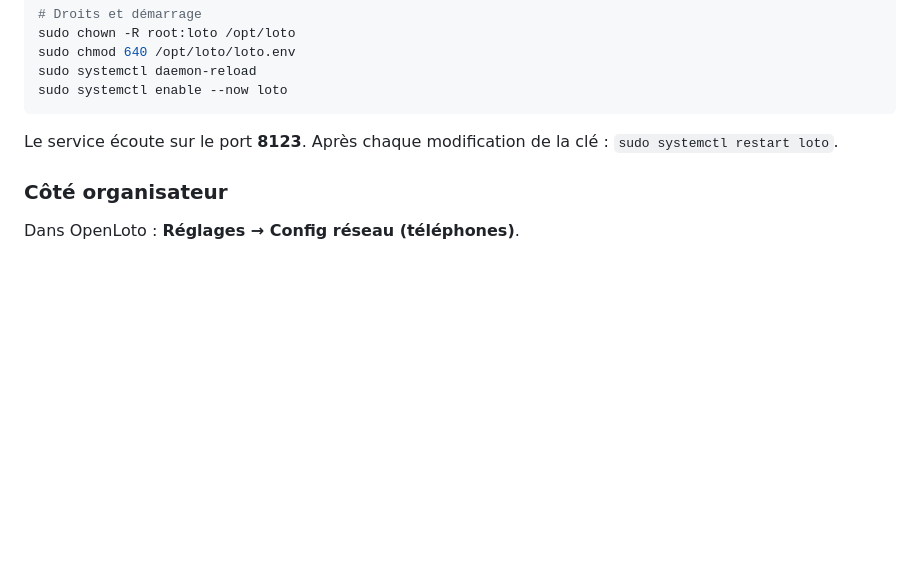
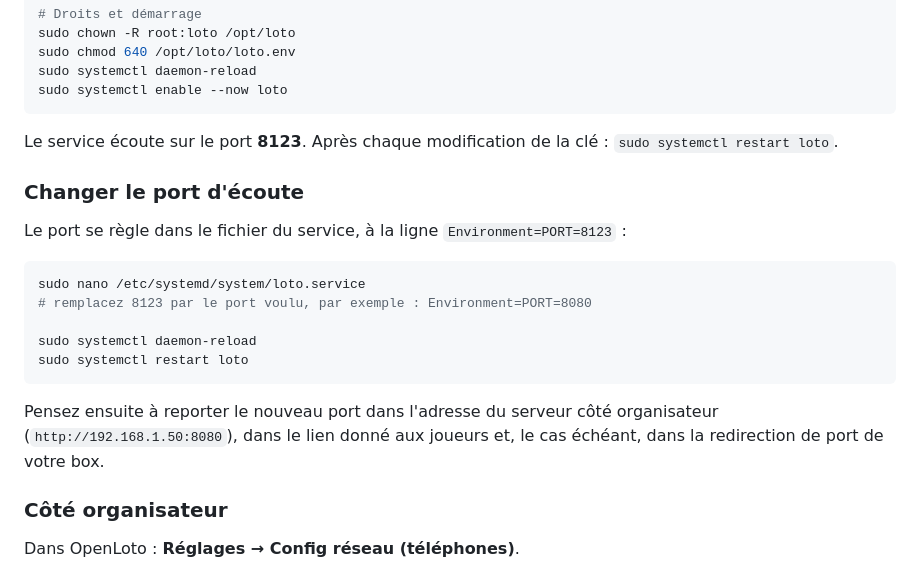
Before and after one commit to SebastienFRA/openloto, a Markdown page: README.md, the part around the change. Drawn GitHub-style; blank space fills up the shorter version.

````diff
--- a/README.md
+++ b/README.md
@@ -102,6 +102,20 @@ sudo systemctl enable --now loto
 
 Le service écoute sur le port **8123**. Après chaque modification de la clé : `sudo systemctl restart loto`.
 
+### Changer le port d'écoute
+
+Le port se règle dans le fichier du service, à la ligne `Environment=PORT=8123` :
+
+```bash
+sudo nano /etc/systemd/system/loto.service
+# remplacez 8123 par le port voulu, par exemple : Environment=PORT=8080
+
+sudo systemctl daemon-reload
+sudo systemctl restart loto
+```
+
+Pensez ensuite à reporter le nouveau port dans l'adresse du serveur côté organisateur (`http://192.168.1.50:8080`), dans le lien donné aux joueurs et, le cas échéant, dans la redirection de port de votre box.
+
 ### Côté organisateur
 
 Dans OpenLoto : **Réglages → Config réseau (téléphones)**.
````
